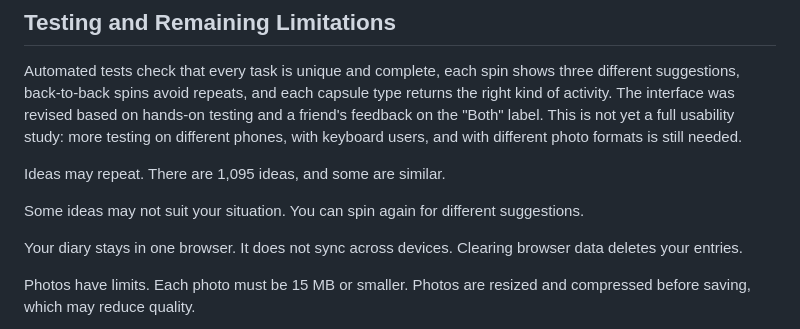
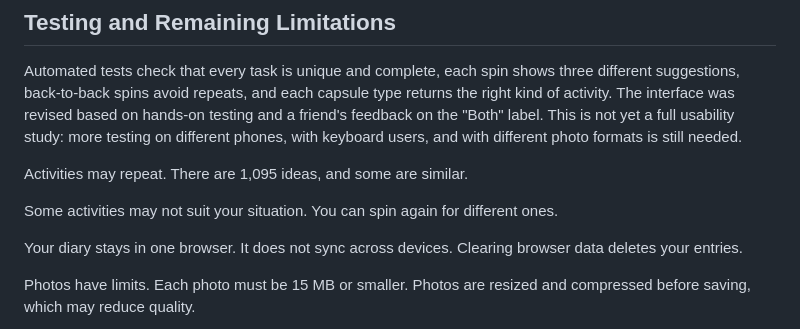
Before and after one commit to LivianaJi12321/My-good-day, a Markdown page: README.md, the part around the change. Drawn GitHub-style.

```diff
--- a/README.md
+++ b/README.md
@@ -93,9 +93,9 @@ Throughout the process, AI helped me turn my ideas into working code and offered
 
 Automated tests check that every task is unique and complete, each spin shows three different suggestions, back-to-back spins avoid repeats, and each capsule type returns the right kind of activity. The interface was revised based on hands-on testing and a friend's feedback on the "Both" label. This is not yet a full usability study: more testing on different phones, with keyboard users, and with different photo formats is still needed.
 
-Ideas may repeat. There are 1,095 ideas, and some are similar.
+Activities may repeat. There are 1,095 ideas, and some are similar.
 
-Some ideas may not suit your situation. You can spin again for different suggestions.
+Some activities may not suit your situation. You can spin again for different ones.
 
 Your diary stays in one browser. It does not sync across devices. Clearing browser data deletes your entries.
 
```
